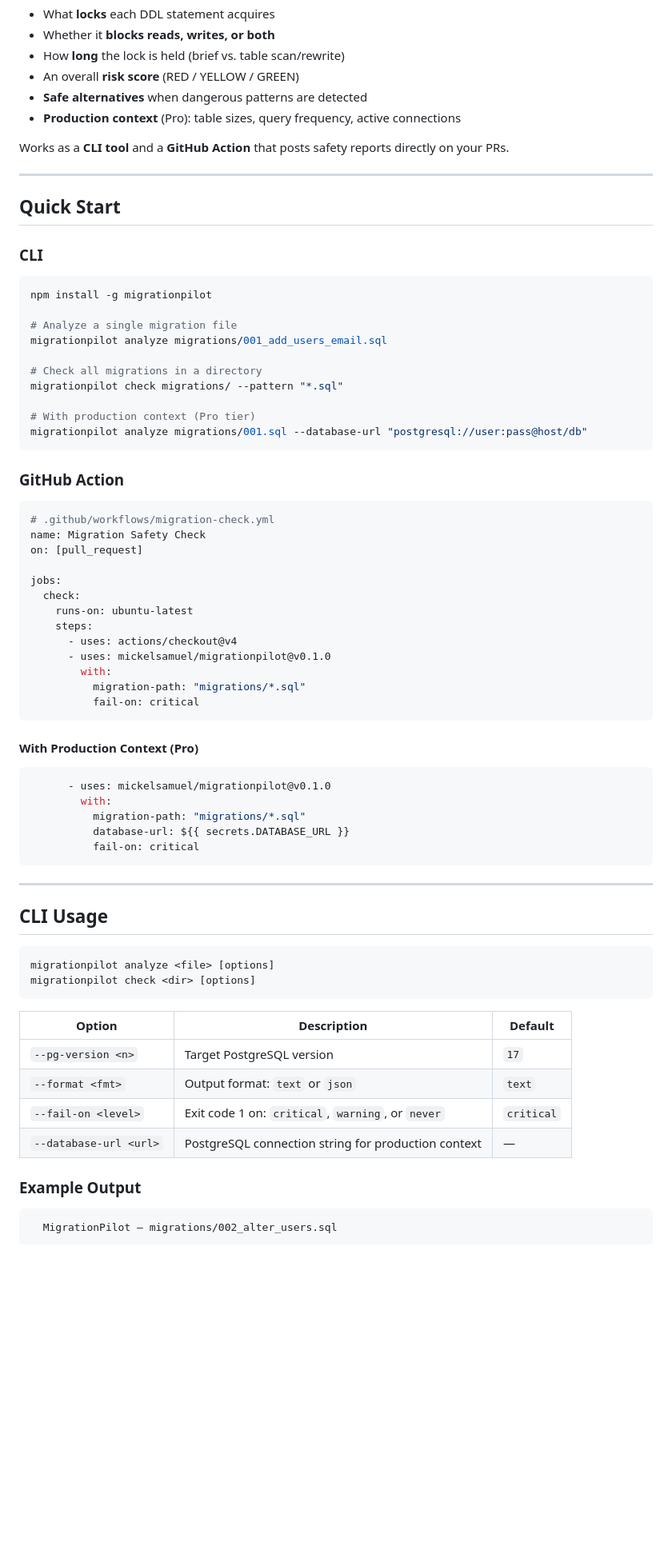
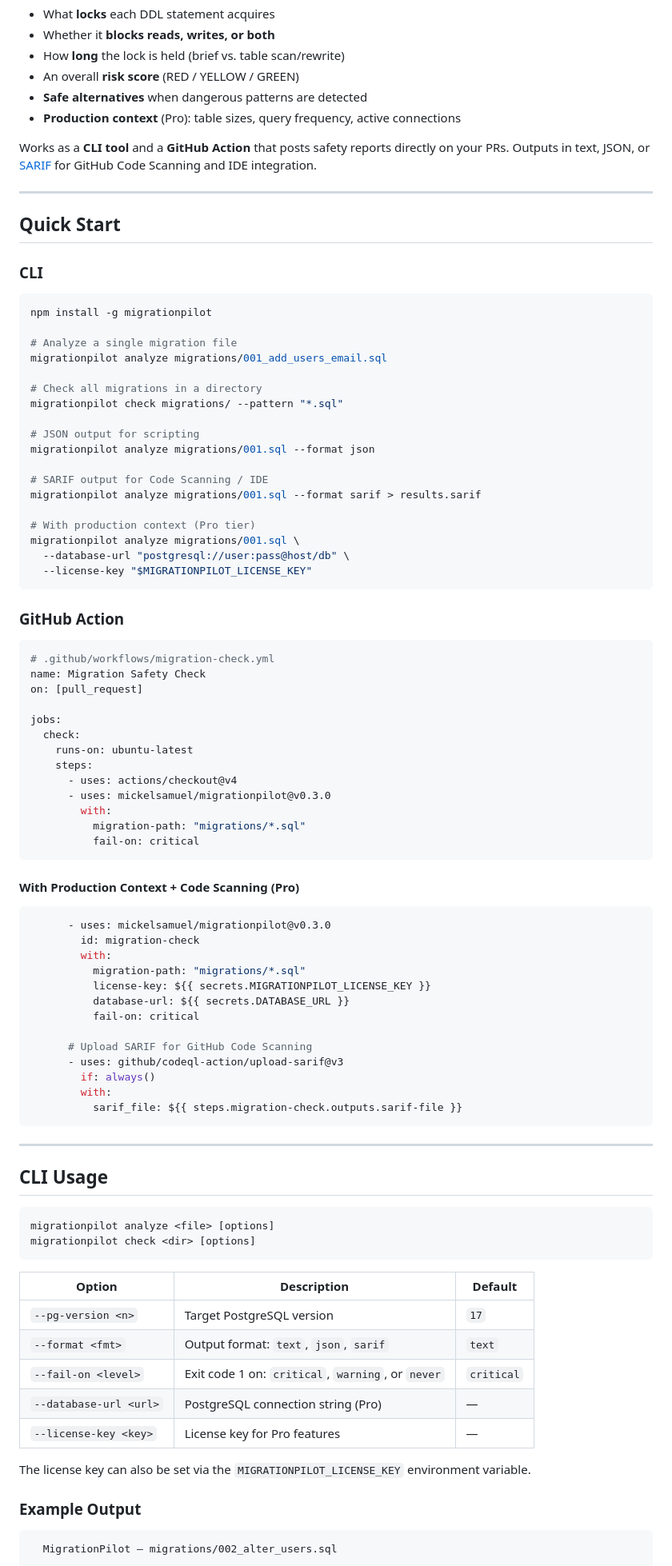
Before and after one commit to mickelsamuel/migrationpilot, a Markdown page: README.md, the part around one of its changes. Shown at 80% size. Rendered like a GitHub page; blank space fills up the shorter version.

Commit message:
docs: comprehensive README with SARIF, pricing, architecture, badges

````diff
--- a/README.md
+++ b/README.md
@@ -10,7 +13,7 @@ MigrationPilot analyzes your SQL schema migrations and tells you:
 - **Safe alternatives** when dangerous patterns are detected
 - **Production context** (Pro): table sizes, query frequency, active connections
 
-Works as a **CLI tool** and a **GitHub Action** that posts safety reports directly on your PRs.
+Works as a **CLI tool** and a **GitHub Action** that posts safety reports directly on your PRs. Outputs in text, JSON, or [SARIF](https://sarifweb.azurewebsites.net/) for GitHub Code Scanning and IDE integration.
 
 ---
 
@@ -27,8 +30,16 @@ migrationpilot analyze migrations/001_add_users_email.sql
 # Check all migrations in a directory
 migrationpilot check migrations/ --pattern "*.sql"
 
+# JSON output for scripting
+migrationpilot analyze migrations/001.sql --format json
+
+# SARIF output for Code Scanning / IDE
+migrationpilot analyze migrations/001.sql --format sarif > results.sarif
+
 # With production context (Pro tier)
-migrationpilot analyze migrations/001.sql --database-url "postgresql://user:pass@host/db"
+migrationpilot analyze migrations/001.sql \
+  --database-url "postgresql://user:pass@host/db" \
+  --license-key "$MIGRATIONPILOT_LICENSE_KEY"
 ```
 
 ### GitHub Action
@@ -43,20 +54,28 @@ jobs:
     runs-on: ubuntu-latest
     steps:
       - uses: actions/checkout@v4
-      - uses: mickelsamuel/migrationpilot@v0.1.0
+      - uses: mickelsamuel/migrationpilot@v0.3.0
         with:
           migration-path: "migrations/*.sql"
           fail-on: critical
 ```
 
-#### With Production Context (Pro)
+#### With Production Context + Code Scanning (Pro)
 
 ```yaml
-      - uses: mickelsamuel/migrationpilot@v0.1.0
+      - uses: mickelsamuel/migrationpilot@v0.3.0
+        id: migration-check
         with:
           migration-path: "migrations/*.sql"
+          license-key: ${{ secrets.MIGRATIONPILOT_LICENSE_KEY }}
           database-url: ${{ secrets.DATABASE_URL }}
           fail-on: critical
+
+      # Upload SARIF for GitHub Code Scanning
+      - uses: github/codeql-action/upload-sarif@v3
+        if: always()
+        with:
+          sarif_file: ${{ steps.migration-check.outputs.sarif-file }}
 ```
 
 ---
@@ -71,9 +90,12 @@ migrationpilot check <dir> [options]
 | Option | Description | Default |
 |--------|-------------|---------|
 | `--pg-version <n>` | Target PostgreSQL version | `17` |
-| `--format <fmt>` | Output format: `text` or `json` | `text` |
+| `--format <fmt>` | Output format: `text`, `json`, `sarif` | `text` |
 | `--fail-on <level>` | Exit code 1 on: `critical`, `warning`, or `never` | `critical` |
-| `--database-url <url>` | PostgreSQL connection string for production context | — |
+| `--database-url <url>` | PostgreSQL connection string (Pro) | — |
+| `--license-key <key>` | License key for Pro features | — |
+
+The license key can also be set via the `MIGRATIONPILOT_LICENSE_KEY` environment variable.
 
 ### Example Output
 
````
Also changed, not shown: other parts of README.md (+75 -11 lines).
